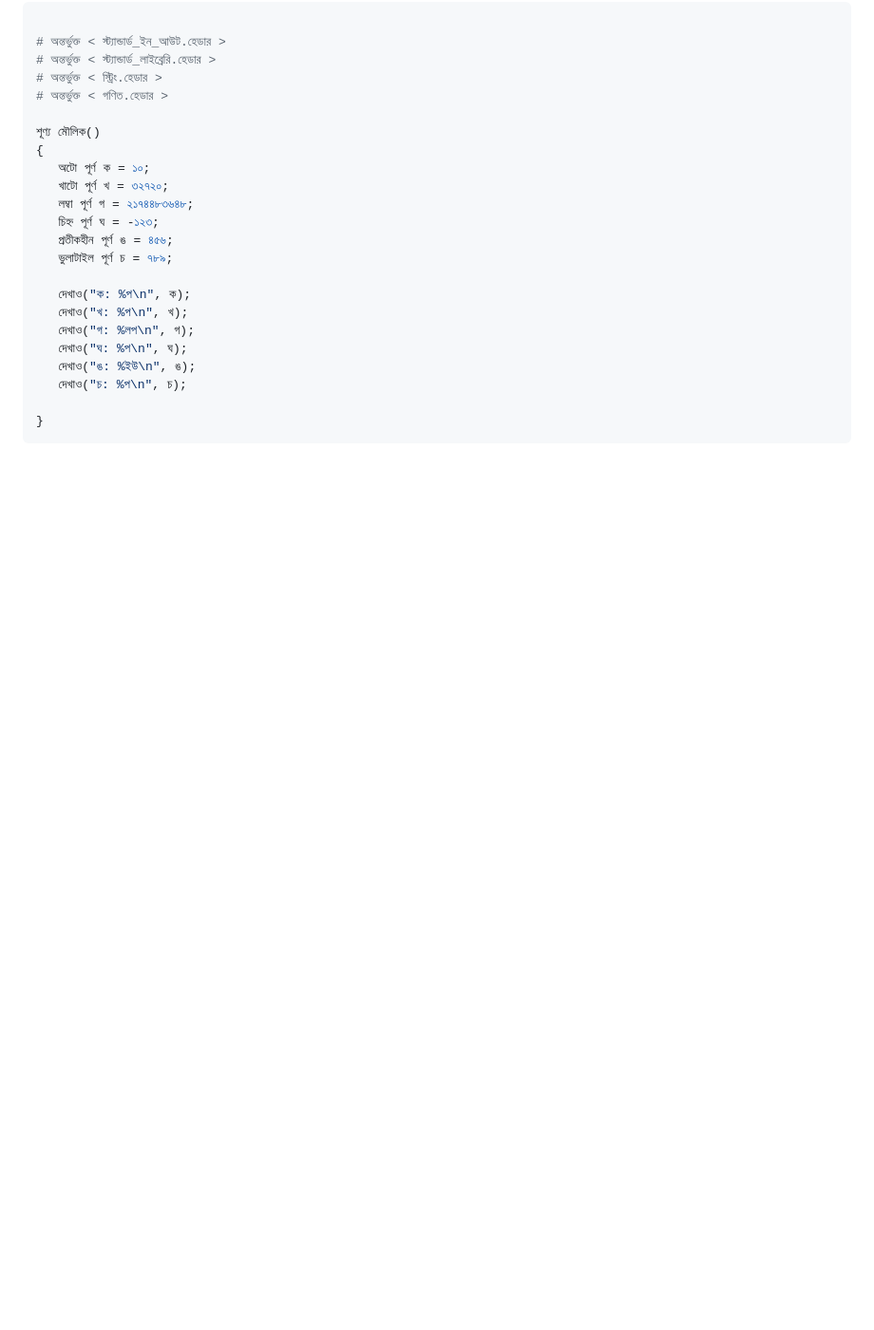
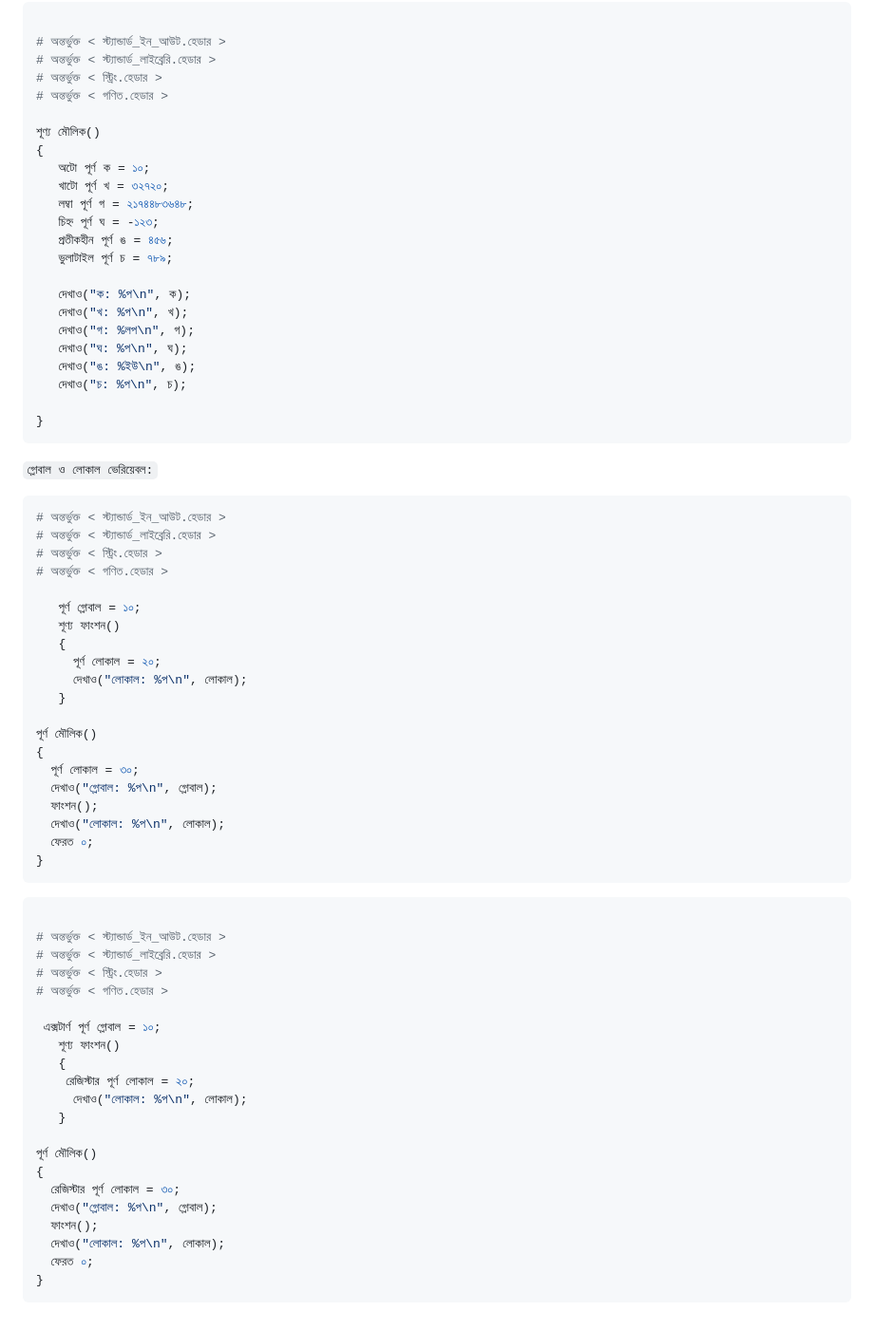
Before and after one commit to AnisurRahmanJU/BanglaCLang, a Markdown page: README.md, the part around the change. Shown at 95% size. Drawn GitHub-style; blank space fills up the shorter version.

````diff
--- a/README.md
+++ b/README.md
@@ -78,3 +78,49 @@
 
 }
 ```
+```গ্লোবাল ও লোকাল ভেরিয়েবল:```
+```py
+# অন্তর্ভুক্ত < স্ট্যান্ডার্ড_ইন_আউট.হেডার >
+# অন্তর্ভুক্ত < স্ট্যান্ডার্ড_লাইব্রেরি.হেডার >
+# অন্তর্ভুক্ত < স্ট্রিং.হেডার >
+# অন্তর্ভুক্ত < গণিত.হেডার >
+
+   পূর্ণ গ্লোবাল = ১০;
+   শূণ্য ফাংশন()
+   {
+     পূর্ণ লোকাল = ২০;
+     দেখাও("লোকাল: %প\n", লোকাল);
+   }
+
+পূর্ণ মৌলিক()
+{
+  পূর্ণ লোকাল = ৩০;
+  দেখাও("গ্লোবাল: %প\n", গ্লোবাল);
+  ফাংশন();
+  দেখাও("লোকাল: %প\n", লোকাল);
+  ফেরত ০;
+}
+```
+```py
+
+# অন্তর্ভুক্ত < স্ট্যান্ডার্ড_ইন_আউট.হেডার >
+# অন্তর্ভুক্ত < স্ট্যান্ডার্ড_লাইব্রেরি.হেডার >
+# অন্তর্ভুক্ত < স্ট্রিং.হেডার >
+# অন্তর্ভুক্ত < গণিত.হেডার >
+
+ এক্সটার্ণ পূর্ণ গ্লোবাল = ১০;
+   শূণ্য ফাংশন()
+   {
+    রেজিস্টার পূর্ণ লোকাল = ২০;
+     দেখাও("লোকাল: %প\n", লোকাল);
+   }
+
+পূর্ণ মৌলিক()
+{
+  রেজিস্টার পূর্ণ লোকাল = ৩০;
+  দেখাও("গ্লোবাল: %প\n", গ্লোবাল);
+  ফাংশন();
+  দেখাও("লোকাল: %প\n", লোকাল);
+  ফেরত ০;
+}
+```
````
